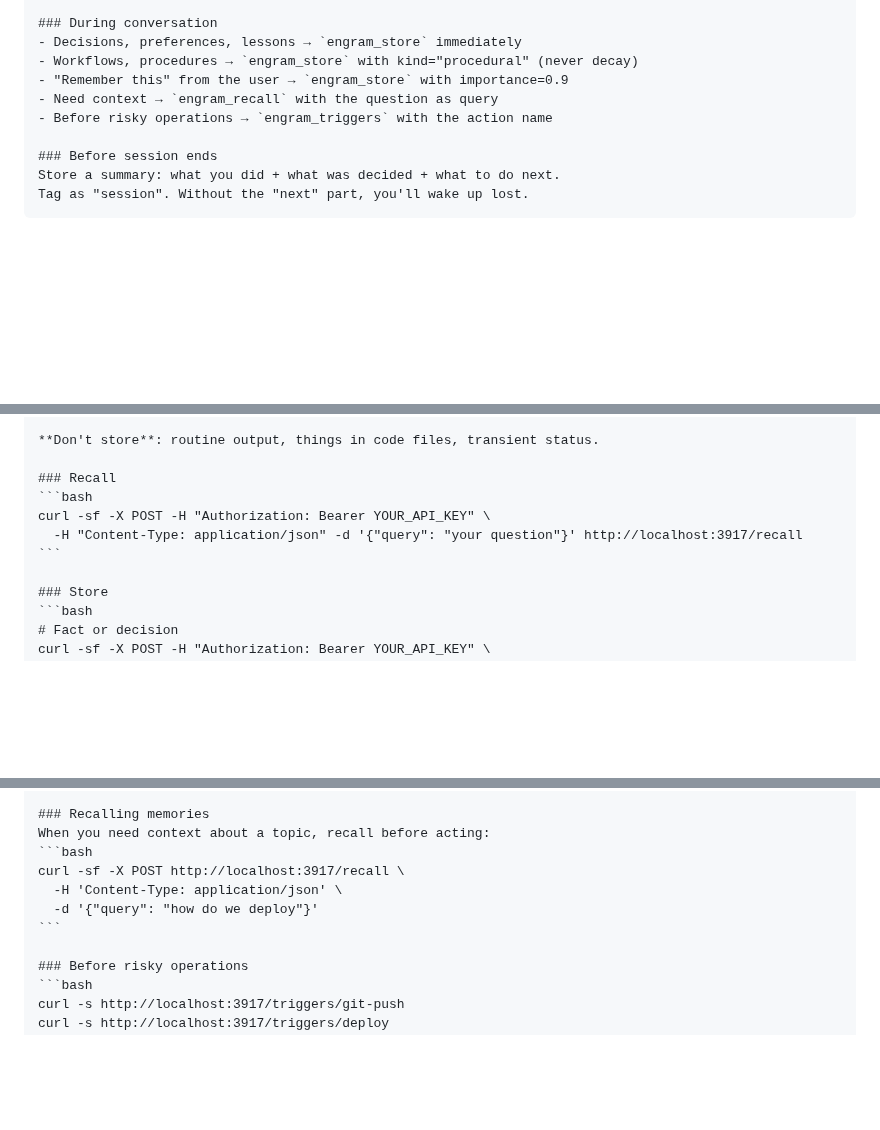
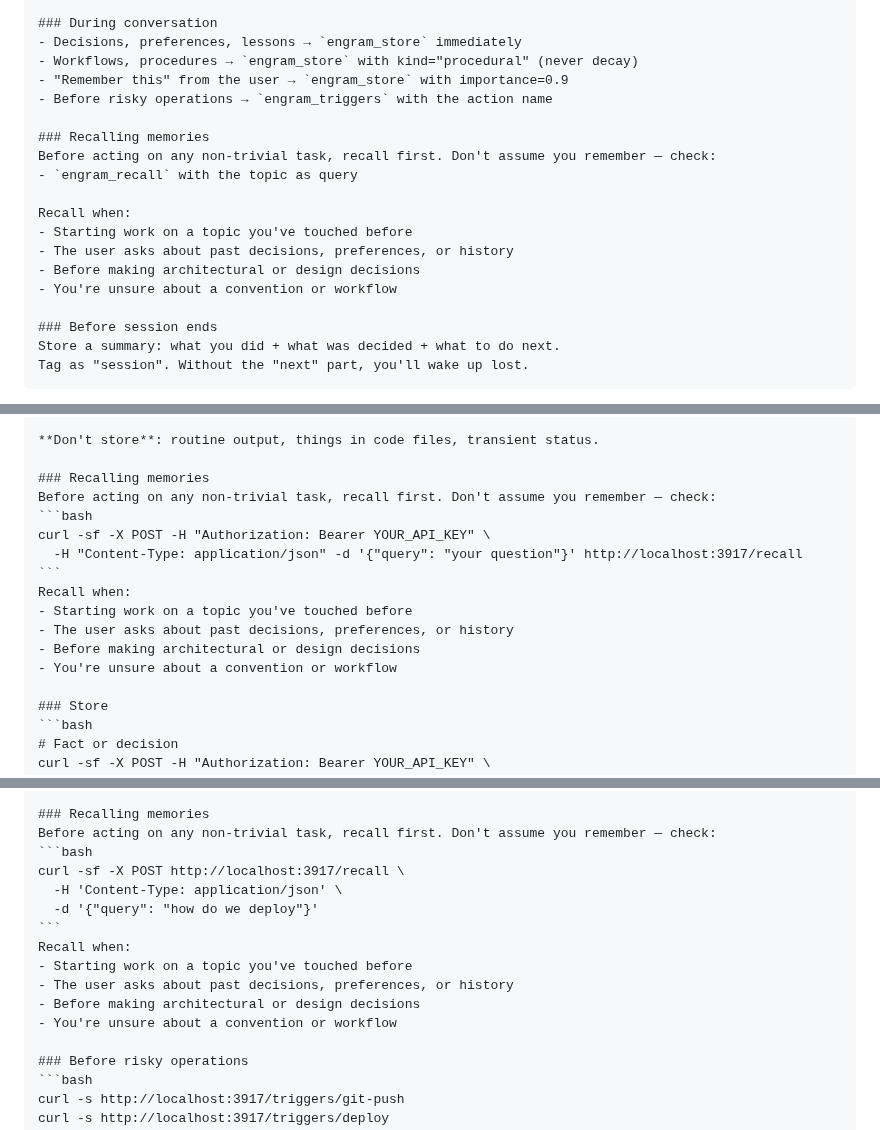
Before and after one commit to kael-bit/engram-rs, a Markdown page: docs/SETUP.md, 3 parts joined by grey strips. Rendered like a GitHub page; blank space fills up the shorter version.

Commit message:
docs: strengthen recall instructions — mandatory before non-trivial tasks

````diff
--- a/docs/SETUP.md
+++ b/docs/SETUP.md
@@ -126,8 +126,17 @@ After any compaction event, immediately call `engram_resume` before continuing.
 - Decisions, preferences, lessons → `engram_store` immediately
 - Workflows, procedures → `engram_store` with kind="procedural" (never decay)
 - "Remember this" from the user → `engram_store` with importance=0.9
-- Need context → `engram_recall` with the question as query
 - Before risky operations → `engram_triggers` with the action name
+
+### Recalling memories
+Before acting on any non-trivial task, recall first. Don't assume you remember — check:
+- `engram_recall` with the topic as query
+
+Recall when:
+- Starting work on a topic you've touched before
+- The user asks about past decisions, preferences, or history
+- Before making architectural or design decisions
+- You're unsure about a convention or workflow
 
 ### Before session ends
 Store a summary: what you did + what was decided + what to do next.
@@ -167,11 +176,17 @@ Compaction summaries are lossy. After any compaction event, call resume again to
 
 **Don't store**: routine output, things in code files, transient status.
 
-### Recall
+### Recalling memories
+Before acting on any non-trivial task, recall first. Don't assume you remember — check:
 ```bash
 curl -sf -X POST -H "Authorization: Bearer YOUR_API_KEY" \
   -H "Content-Type: application/json" -d '{"query": "your question"}' http://localhost:3917/recall
 ```
+Recall when:
+- Starting work on a topic you've touched before
+- The user asks about past decisions, preferences, or history
+- Before making architectural or design decisions
+- You're unsure about a convention or workflow
 
 ### Store
 ```bash
@@ -251,12 +266,17 @@ curl -X POST http://localhost:3917/memories \
 ```
 
 ### Recalling memories
-When you need context about a topic, recall before acting:
+Before acting on any non-trivial task, recall first. Don't assume you remember — check:
 ```bash
 curl -sf -X POST http://localhost:3917/recall \
   -H 'Content-Type: application/json' \
   -d '{"query": "how do we deploy"}'
 ```
+Recall when:
+- Starting work on a topic you've touched before
+- The user asks about past decisions, preferences, or history
+- Before making architectural or design decisions
+- You're unsure about a convention or workflow
 
 ### Before risky operations
 ```bash
````
